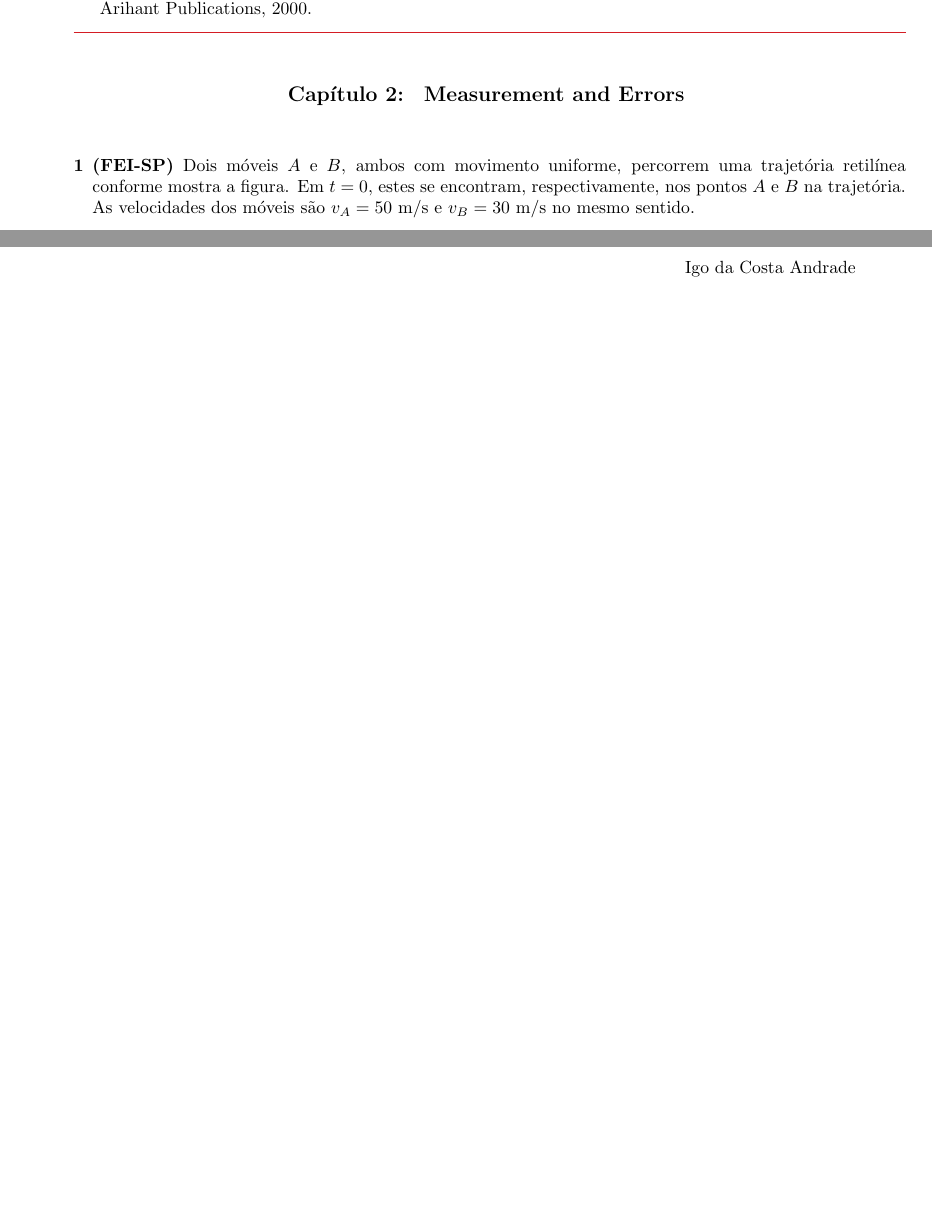
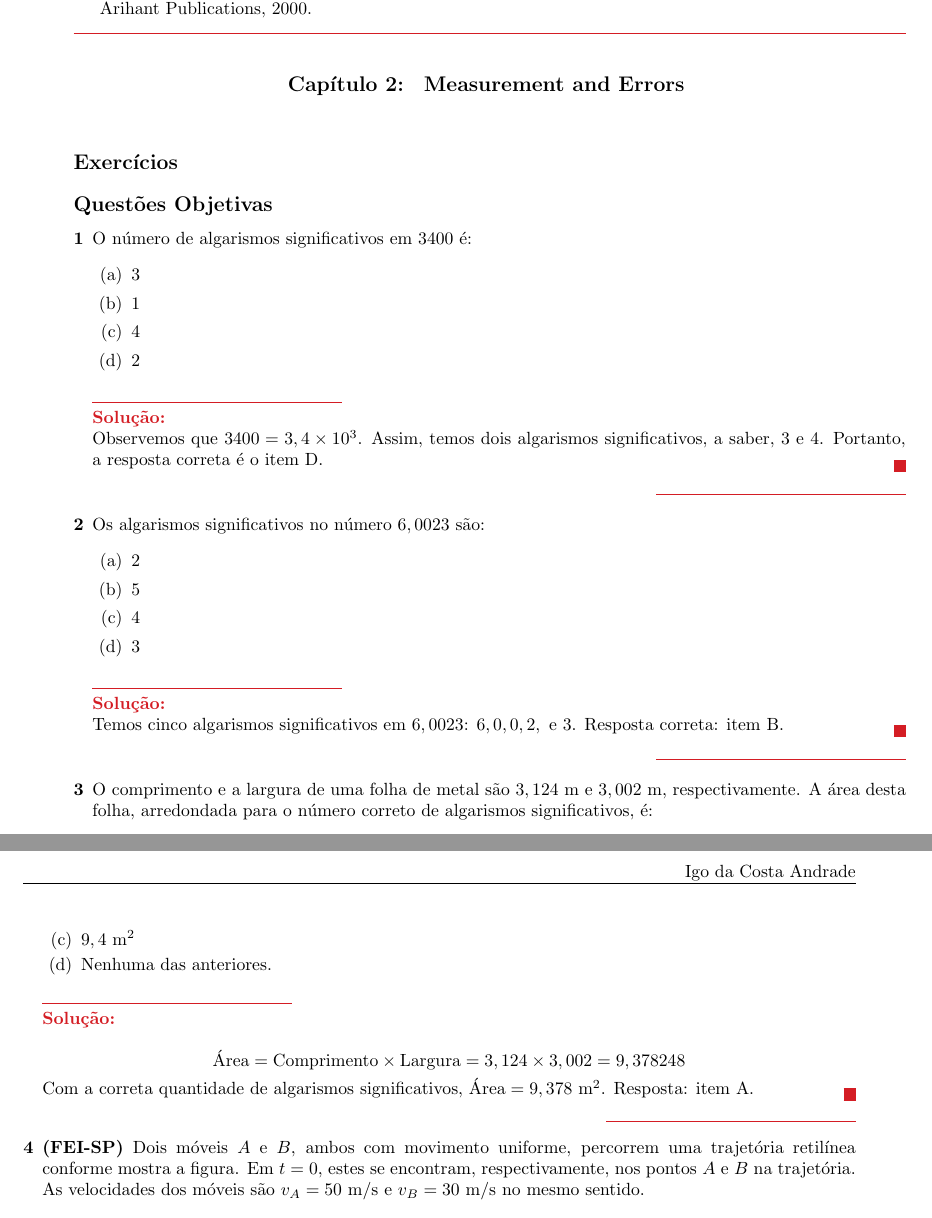
Before and after one commit to iandrade-uft/understanding-physics-for-jee-mechanics-1, an R Markdown document (chap_02_measurement_and_errors.Rmd): two parts of pages 1 and 2 of 2 before the commit and two parts of pages 1 and 2 of 3 after it, joined at a grey line, cut so that both start at the same text, the shorter picture padded with empty space. The pictures show the output file chap_02_measurement_and_errors.pdf that the author committed with the source.

Commit message:
Questões objetivas 1, 2 e 3

````diff
--- a/chap_02_measurement_and_errors.Rmd
+++ b/chap_02_measurement_and_errors.Rmd
@@ -23,3 +23,33 @@ knitr::opts_chunk$set(echo = TRUE)
 library(reticulate)
 use_python("~/.envs/science/bin/python")
 ```
+
+
+\section*{Exercícios}
+
+\subsection*{Questões Objetivas}
+
+\begin{enumerate}
+  \item O número de algarismos significativos em 3400 é:
+  \begin{enumerate}
+    \item 3
+    \item 1
+    \item 4
+    \item 2
+  \end{enumerate}
+  \iniSol
+    Observemos que $3400 = 3,4 \times 10^3$. Assim, temos dois algarismos significativos, a saber, 3 e 4. Portanto, a resposta correta é o item D.
+  \fimSol
+
+  \item Os algarismos significativos no número $6,0023$ são:
+  \begin{enumerate}
+    \item 2
+    \item 5
+    \item 4
+    \item 3
+  \end{enumerate}
+  \iniSol
+    Temos cinco algarismos significativos em $6,0023$: $6, 0, 0, 2, \text{ e } 3$. Resposta correta: item B.
+  \fimSol
+  \item O comprimento e a largura de uma folha de metal são $3,124$ m e $3,002$ m, respectivamente. A área desta folha, arredondada para o número correto de algarismos significativos, é:
+  \begin{enumerate}
@@ -26,3 +58,16 @@ use_python("~/.envs/science/bin/python")
+    \item $9,4\text{ m}^2$
+    \item Nenhuma das anteriores.
+  \end{enumerate}
+  \iniSol
+    $$
+      \text{Área} = \text{Comprimento} \times \text{Largura} = 3,124 \times 3,002 =  9,378248
+    $$
+    Com a correta quantidade de algarismos significativos, $\text{Área} = 9,378\text{ m}^2$. Resposta: item A.
+  \fimSol
+\end{enumerate}
+
+
+
 
 \begin{enumerate}
   \item \textbf{(FEI-SP)} Dois móveis $A$ e $B$, ambos com movimento uniforme, percorrem uma trajetória retilínea conforme mostra a figura. Em $t = 0$, estes se encontram, respectivamente, nos pontos $A$ e $B$ na trajetória. As velocidades dos móveis são $v_A = 50$ m/s e $v_B = 30$ m/s no mesmo sentido.
````
Also changed, not shown: chap_02_measurement_and_errors.pdf, chap_02_measurement_and_errors.Rmd (2 more changed lines).
